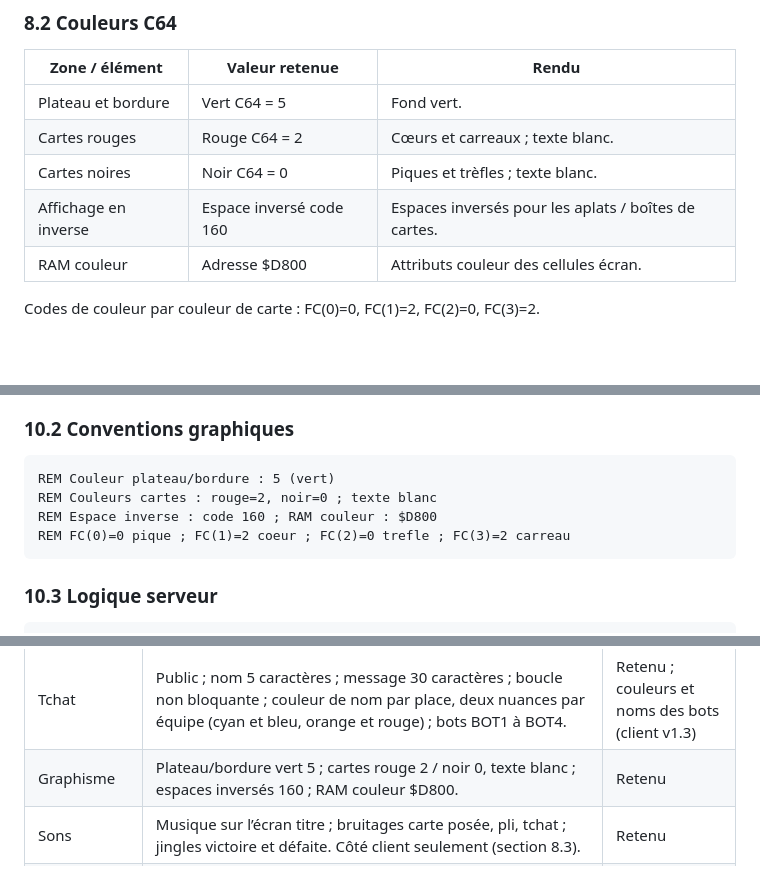
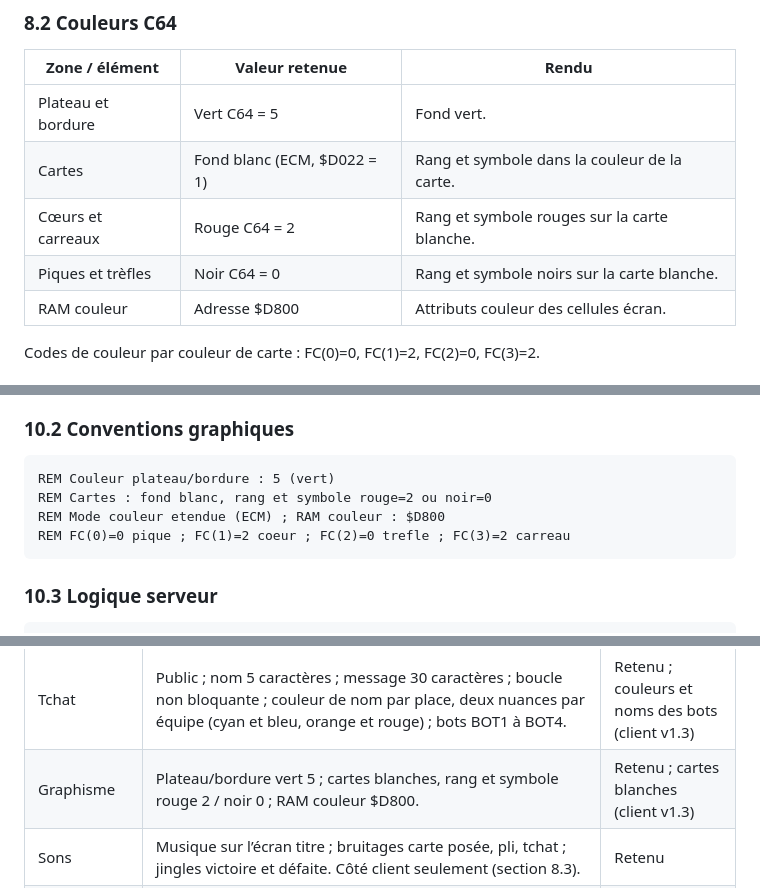
Before and after one commit to Stephan83c/belote-lan-c64, a Markdown page: SPEC.md, 3 parts joined by grey strips. Drawn GitHub-style; blank space fills up the shorter version.

Commit message:
Cartes blanches, rang et symbole rouges ou noirs ; captures à jour
Le fond ECM $D022 passe du rouge au blanc : les cartes sont blanches,
écrites dans leur couleur. Spec et README à jour, captures de la table
et des enchères refaites (noms BOT1-4, couleurs d'équipe, cartes).

Co-Authored-By: Claude Opus 5.5 <noreply@anthropic.com>

````diff
--- a/SPEC.md
+++ b/SPEC.md
@@ -477,9 +477,9 @@ L24 1-8 CARTE F3 TCHAT F7 QUIT F8 AIDE
 | Zone / élément | Valeur retenue | Rendu |
 |---|---|---|
 | Plateau et bordure | Vert C64 = 5 | Fond vert. |
-| Cartes rouges | Rouge C64 = 2 | Cœurs et carreaux ; texte blanc. |
-| Cartes noires | Noir C64 = 0 | Piques et trèfles ; texte blanc. |
-| Affichage en inverse | Espace inversé code 160 | Espaces inversés pour les aplats / boîtes de cartes. |
+| Cartes | Fond blanc (ECM, $D022 = 1) | Rang et symbole dans la couleur de la carte. |
+| Cœurs et carreaux | Rouge C64 = 2 | Rang et symbole rouges sur la carte blanche. |
+| Piques et trèfles | Noir C64 = 0 | Rang et symbole noirs sur la carte blanche. |
 | RAM couleur | Adresse $D800 | Attributs couleur des cellules écran. |
 
 Codes de couleur par couleur de carte : FC(0)=0, FC(1)=2, FC(2)=0, FC(3)=2.
@@ -533,8 +533,8 @@ REM Equipes : E0 = P0+P2 ; E1 = P1+P3
 
 ```
 REM Couleur plateau/bordure : 5 (vert)
-REM Couleurs cartes : rouge=2, noir=0 ; texte blanc
-REM Espace inverse : code 160 ; RAM couleur : $D800
+REM Cartes : fond blanc, rang et symbole rouge=2 ou noir=0
+REM Mode couleur etendue (ECM) ; RAM couleur : $D800
 REM FC(0)=0 pique ; FC(1)=2 coeur ; FC(2)=0 trefle ; FC(3)=2 carreau
 ```
 
@@ -578,7 +578,7 @@ Ces décisions priment sur les formulations contradictoires ou plus anciennes.
 | Contrat | Preneur : strictement plus que la défense, belote comprise. Dedans : 162 à la défense, la belote reste à l’équipe qui l’a annoncée. Litige : points du preneur en réserve. Capot : 252. Points bruts. | Retenu *(v3)* ; capot *(v4)* |
 | Présence | Pas de spectateurs. Inactivité 3 min par défaut (F1 : 1 à 10 min) : bot. Retour possible sur sa place si libre. Déconnexion pendant son tour : le bot joue immédiatement. | Retenu |
 | Tchat | Public ; nom 5 caractères ; message 30 caractères ; boucle non bloquante ; couleur de nom par place, deux nuances par équipe (cyan et bleu, orange et rouge) ; bots BOT1 à BOT4. | Retenu ; couleurs et noms des bots (client v1.3) |
-| Graphisme | Plateau/bordure vert 5 ; cartes rouge 2 / noir 0, texte blanc ; espaces inversés 160 ; RAM couleur $D800. | Retenu |
+| Graphisme | Plateau/bordure vert 5 ; cartes blanches, rang et symbole rouge 2 / noir 0 ; RAM couleur $D800. | Retenu ; cartes blanches (client v1.3) |
 | Sons | Musique sur l’écran titre ; bruitages carte posée, pli, tchat ; jingles victoire et défaite. Côté client seulement (section 8.3). | Retenu |
 | Écran | Grille 40 × 25 (L0–L24), sans tapis central : carte jouée sous le nom de chaque joueur, nombre de cartes adverses ; journal 6 lignes ; barre de touches ≤ 39 caractères en L24 ; * devant le joueur au tour. | Retenu ; sans tapis *(v4)* |
 | Serveur | Python asyncio sur Linux (VPS en production), port 6464 ; adresse saisie sur le C64 ; distribue, valide, compte, joue les bots (délai 1 s) ; 4 humains max. | Retenu ; adresse *(v4)* |
````
Also changed, not shown: other parts of SPEC.md (+1 -0 lines), README.md (+1 -1 lines), docs/encheres.png, docs/table.png, 2 other files.
